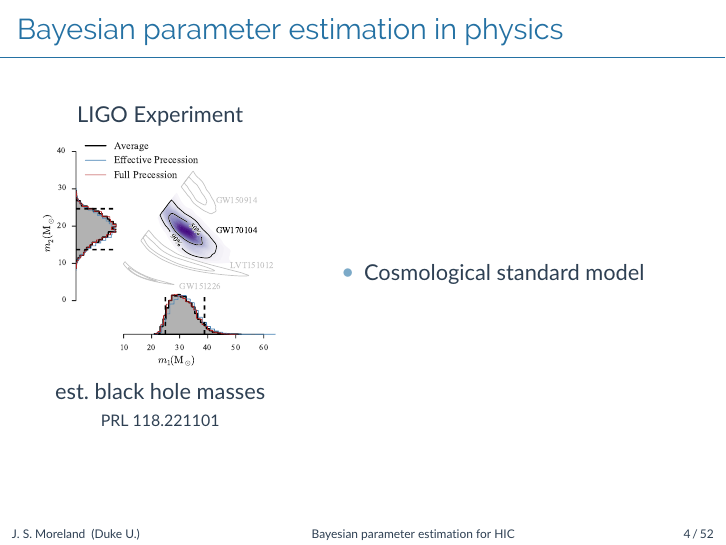
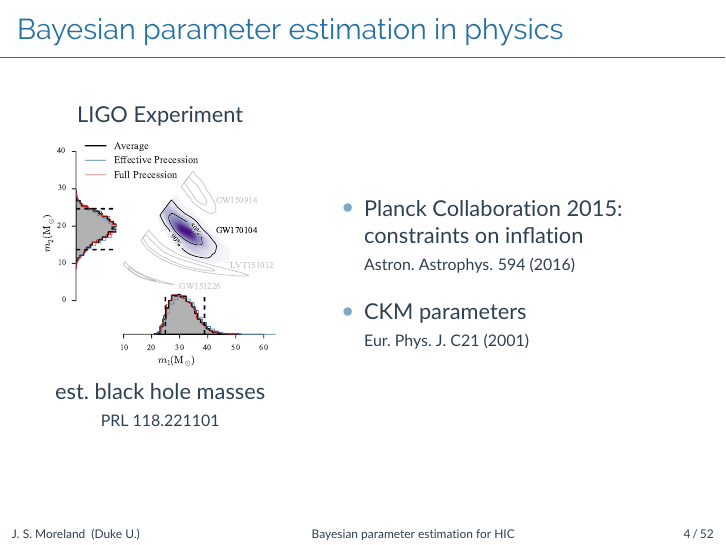
Before and after one commit to morelandjs/BNL17, LaTeX slides (bnl17.tex): page 11 of 84. Compiled offline with pdfLaTeX.

Commit message:
push changes from erin's house

```diff
--- a/bnl17.tex
+++ b/bnl17.tex
@@ -234,7 +234,11 @@
     \end{column}
     \begin{column}{0.6\textwidth}
       \begin{itemize}
-        \item {\scshape Cosmological standard model}
+        \item {\scshape Planck Collaboration 2015:}\\
+          constraints on inflation\\
+          {\scriptsize Astron.~Astrophys. 594 (2016)}\\[2ex]
+        \item CKM parameters\\
+          {\scriptsize Eur.~Phys.~J. C21 (2001)}
       \end{itemize}
     \end{column}
   \end{columns}
```
Also changed, not shown: bnl17.tex (6 more changed lines), 3 other files.
